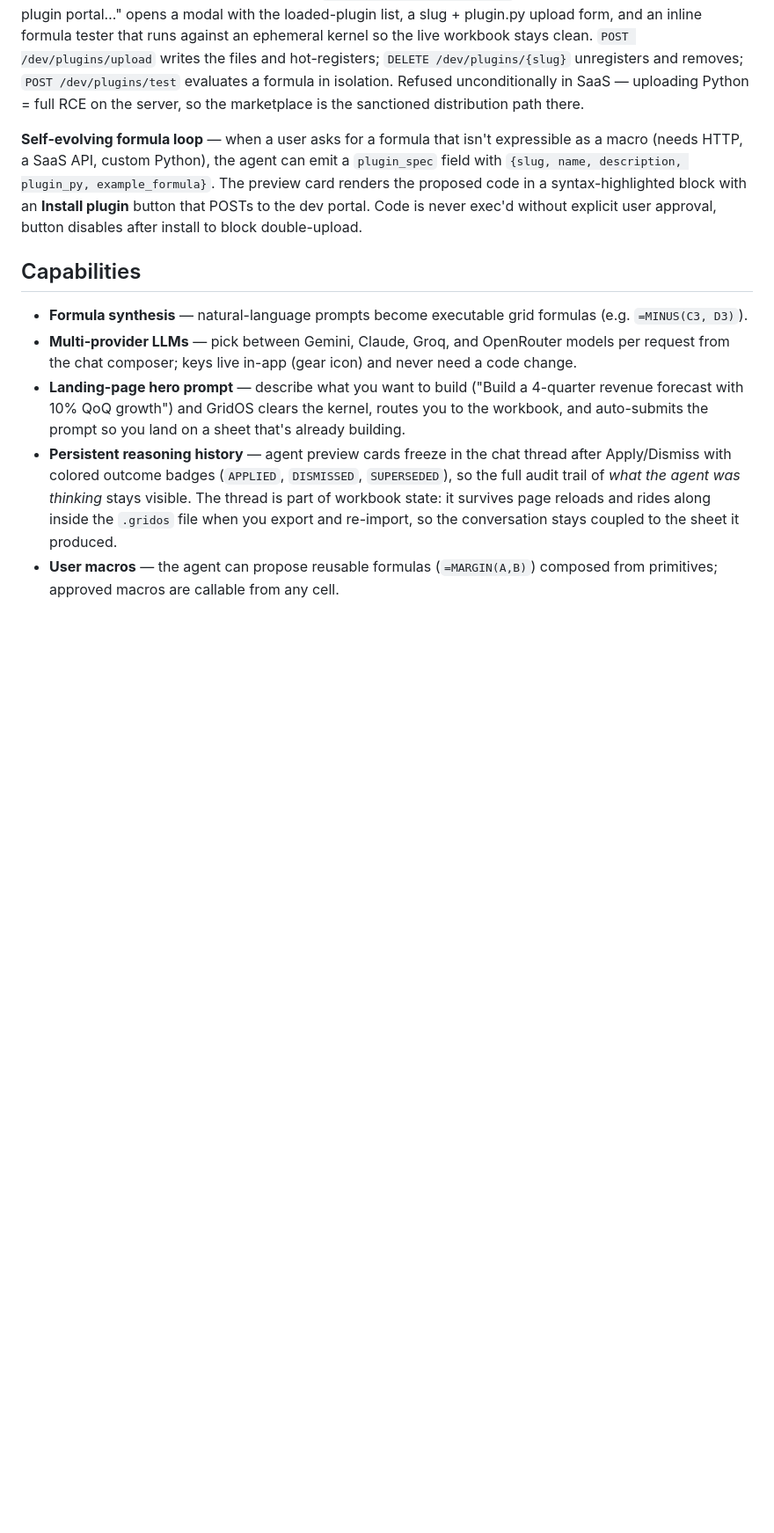
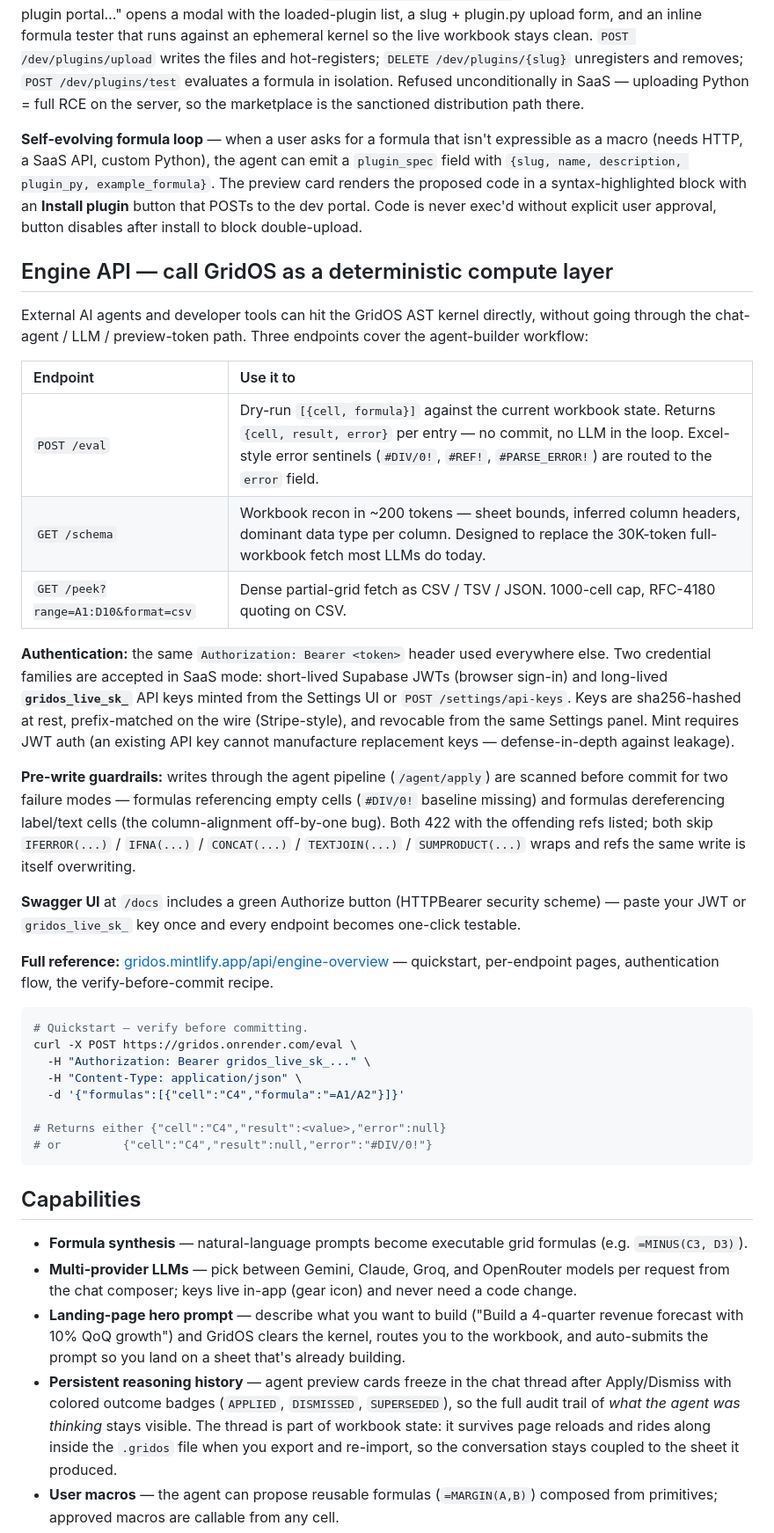
Before and after one commit to shreydevkar/gridos, a Markdown page: README.md, the part around one of its changes. Shown at 88% size. GitHub-like rendering; blank space fills up the shorter version.

Commit message:
docs(readme): document the Engine API surface + API keys
Adds a top-level "Engine API — call GridOS as a deterministic compute
layer" section between Architecture and Capabilities, covering /eval,
/schema, /peek, the gridos_live_sk_ key flow, the Swagger Authorize
button, the verify-before-commit quickstart curl, and the pre-write
guardrails. Plus three new bullets on the Capabilities list for the
public Engine API, long-lived API keys, and the text-cell guardrail.

Lines up with the Mintlify docs at gridos.mintlify.app/api/engine-overview
and the YC Summer 2026 positioning ("AWS of agentic spreadsheets").

Co-Authored-By: Claude Opus 4.7 (1M context) <noreply@anthropic.com>

````diff
--- a/README.md
+++ b/README.md
@@ -85,6 +85,35 @@ In SaaS mode an in-app **Marketplace** (gear icon → grid icon in the menubar)
 
 **Self-evolving formula loop** — when a user asks for a formula that isn't expressible as a macro (needs HTTP, a SaaS API, custom Python), the agent can emit a `plugin_spec` field with `{slug, name, description, plugin_py, example_formula}`. The preview card renders the proposed code in a syntax-highlighted block with an **Install plugin** button that POSTs to the dev portal. Code is never exec'd without explicit user approval, button disables after install to block double-upload.
 
+## Engine API — call GridOS as a deterministic compute layer
+
+External AI agents and developer tools can hit the GridOS AST kernel directly, without going through the chat-agent / LLM / preview-token path. Three endpoints cover the agent-builder workflow:
+
+| Endpoint | Use it to |
+| :--- | :--- |
+| `POST /eval` | Dry-run `[{cell, formula}]` against the current workbook state. Returns `{cell, result, error}` per entry — no commit, no LLM in the loop. Excel-style error sentinels (`#DIV/0!`, `#REF!`, `#PARSE_ERROR!`) are routed to the `error` field. |
+| `GET /schema` | Workbook recon in ~200 tokens — sheet bounds, inferred column headers, dominant data type per column. Designed to replace the 30K-token full-workbook fetch most LLMs do today. |
+| `GET /peek?range=A1:D10&format=csv` | Dense partial-grid fetch as CSV / TSV / JSON. 1000-cell cap, RFC-4180 quoting on CSV. |
+
+**Authentication:** the same `Authorization: Bearer <token>` header used everywhere else. Two credential families are accepted in SaaS mode: short-lived Supabase JWTs (browser sign-in) and long-lived **`gridos_live_sk_`** API keys minted from the Settings UI or `POST /settings/api-keys`. Keys are sha256-hashed at rest, prefix-matched on the wire (Stripe-style), and revocable from the same Settings panel. Mint requires JWT auth (an existing API key cannot manufacture replacement keys — defense-in-depth against leakage).
+
+**Pre-write guardrails:** writes through the agent pipeline (`/agent/apply`) are scanned before commit for two failure modes — formulas referencing empty cells (`#DIV/0!` baseline missing) and formulas dereferencing label/text cells (the column-alignment off-by-one bug). Both 422 with the offending refs listed; both skip `IFERROR(...)` / `IFNA(...)` / `CONCAT(...)` / `TEXTJOIN(...)` / `SUMPRODUCT(...)` wraps and refs the same write is itself overwriting.
+
+**Swagger UI** at `/docs` includes a green Authorize button (HTTPBearer security scheme) — paste your JWT or `gridos_live_sk_` key once and every endpoint becomes one-click testable.
+
+**Full reference:** [gridos.mintlify.app/api/engine-overview](https://gridos.mintlify.app/api/engine-overview) — quickstart, per-endpoint pages, authentication flow, the verify-before-commit recipe.
+
+```bash
+# Quickstart — verify before committing.
+curl -X POST https://gridos.onrender.com/eval \
+  -H "Authorization: Bearer gridos_live_sk_..." \
+  -H "Content-Type: application/json" \
+  -d '{"formulas":[{"cell":"C4","formula":"=A1/A2"}]}'
+
+# Returns either {"cell":"C4","result":<value>,"error":null}
+# or         {"cell":"C4","result":null,"error":"#DIV/0!"}
+```
+
 ## Capabilities
 
 - **Formula synthesis** — natural-language prompts become executable grid formulas (e.g. `=MINUS(C3, D3)`).
````
Also changed, not shown: other parts of README.md (+3 -0 lines).
